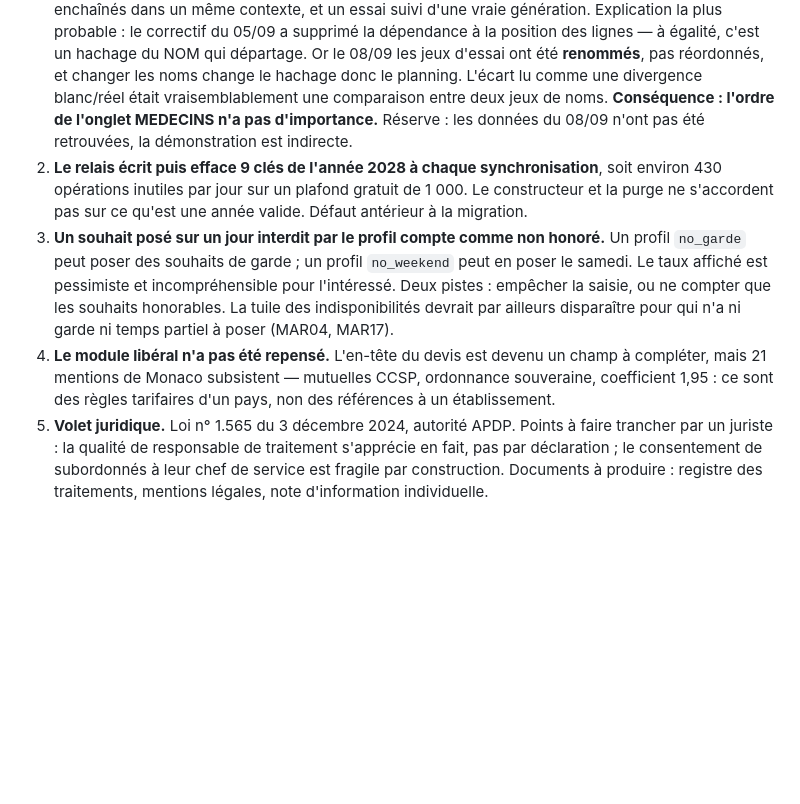
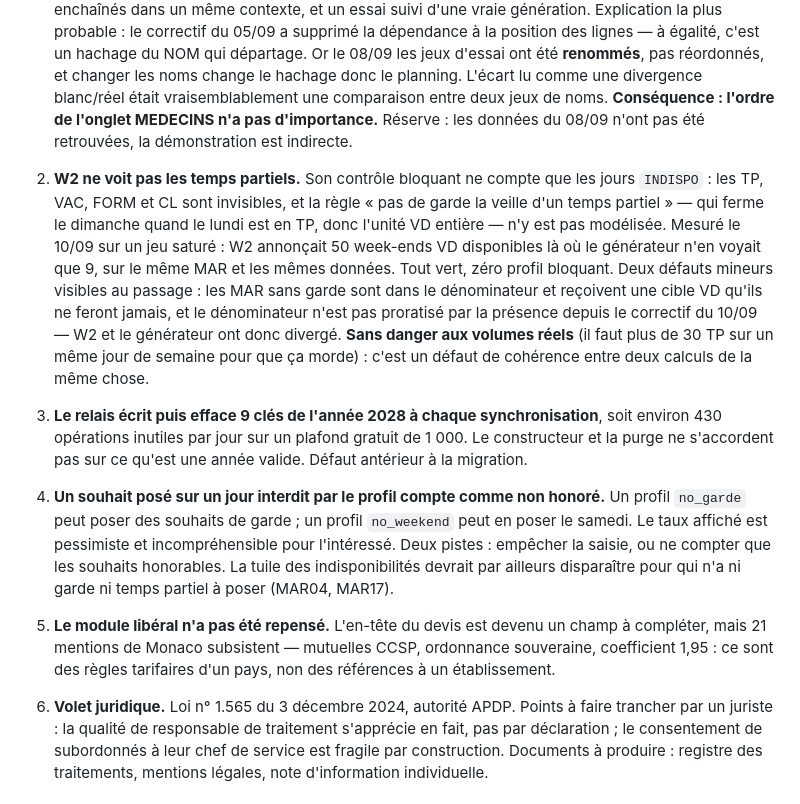
Before and after one commit to planningmedic/planningmedic.github.io, a Markdown page: docs/ROADMAP-Planning-Med.md, the part around one of its changes. Rendered like a GitHub page; blank space fills up the shorter version.

```diff
--- a/docs/ROADMAP-Planning-Med.md
+++ b/docs/ROADMAP-Planning-Med.md
@@ -162,18 +235,29 @@ Rien n'est recalculé : ce sont des variables que la fin du calcul jetait.
    divergence blanc/réel était vraisemblablement une comparaison entre deux jeux de noms.
    **Conséquence : l'ordre de l'onglet MEDECINS n'a pas d'importance.** Réserve : les données
    du 08/09 n'ont pas été retrouvées, la démonstration est indirecte.
-2. **Le relais écrit puis efface 9 clés de l'année 2028 à chaque synchronisation**, soit environ
+2. **W2 ne voit pas les temps partiels.** Son contrôle bloquant ne compte que les jours
+   `INDISPO` : les TP, VAC, FORM et CL sont invisibles, et la règle « pas de garde la veille d'un
+   temps partiel » — qui ferme le dimanche quand le lundi est en TP, donc l'unité VD entière —
+   n'y est pas modélisée. Mesuré le 10/09 sur un jeu saturé : W2 annonçait 50 week-ends VD
+   disponibles là où le générateur n'en voyait que 9, sur le même MAR et les mêmes données. Tout
+   vert, zéro profil bloquant. Deux défauts mineurs visibles au passage : les MAR sans garde sont
+   dans le dénominateur et reçoivent une cible VD qu'ils ne feront jamais, et le dénominateur
+   n'est pas proratisé par la présence depuis le correctif du 10/09 — W2 et le générateur ont
+   donc divergé. **Sans danger aux volumes réels** (il faut plus de 30 TP sur un même jour de
+   semaine pour que ça morde) : c'est un défaut de cohérence entre deux calculs de la même chose.
+
+3. **Le relais écrit puis efface 9 clés de l'année 2028 à chaque synchronisation**, soit environ
    430 opérations inutiles par jour sur un plafond gratuit de 1 000. Le constructeur et la purge
    ne s'accordent pas sur ce qu'est une année valide. Défaut antérieur à la migration.
-3. **Un souhait posé sur un jour interdit par le profil compte comme non honoré.** Un profil
+4. **Un souhait posé sur un jour interdit par le profil compte comme non honoré.** Un profil
    `no_garde` peut poser des souhaits de garde ; un profil `no_weekend` peut en poser le samedi.
    Le taux affiché est pessimiste et incompréhensible pour l'intéressé. Deux pistes : empêcher la
    saisie, ou ne compter que les souhaits honorables. La tuile des indisponibilités devrait par
    ailleurs disparaître pour qui n'a ni garde ni temps partiel à poser (MAR04, MAR17).
-4. **Le module libéral n'a pas été repensé.** L'en-tête du devis est devenu un champ à compléter,
+5. **Le module libéral n'a pas été repensé.** L'en-tête du devis est devenu un champ à compléter,
    mais 21 mentions de Monaco subsistent — mutuelles CCSP, ordonnance souveraine, coefficient
    1,95 : ce sont des règles tarifaires d'un pays, non des références à un établissement.
-5. **Volet juridique.** Loi n° 1.565 du 3 décembre 2024, autorité APDP. Points à faire trancher
+6. **Volet juridique.** Loi n° 1.565 du 3 décembre 2024, autorité APDP. Points à faire trancher
    par un juriste : la qualité de responsable de traitement s'apprécie en fait, pas par
    déclaration ; le consentement de subordonnés à leur chef de service est fragile par
    construction. Documents à produire : registre des traitements, mentions légales, note
```
Also changed, not shown: other parts of docs/ROADMAP-Planning-Med.md (+73 -0 lines).
